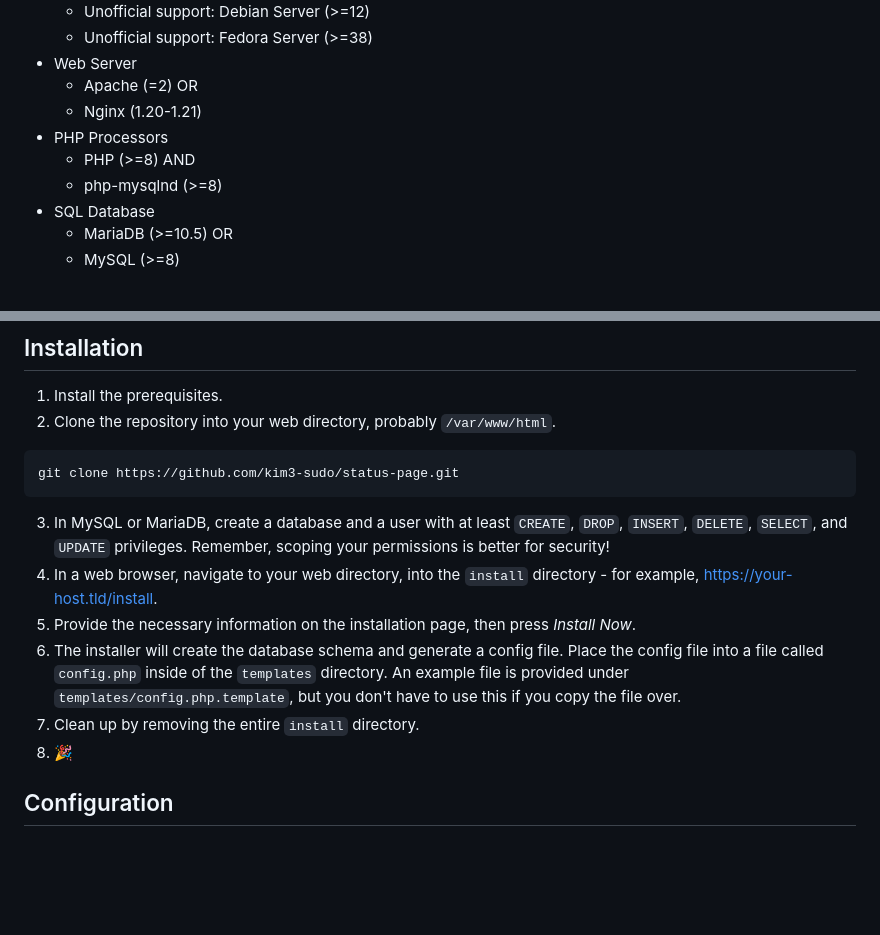
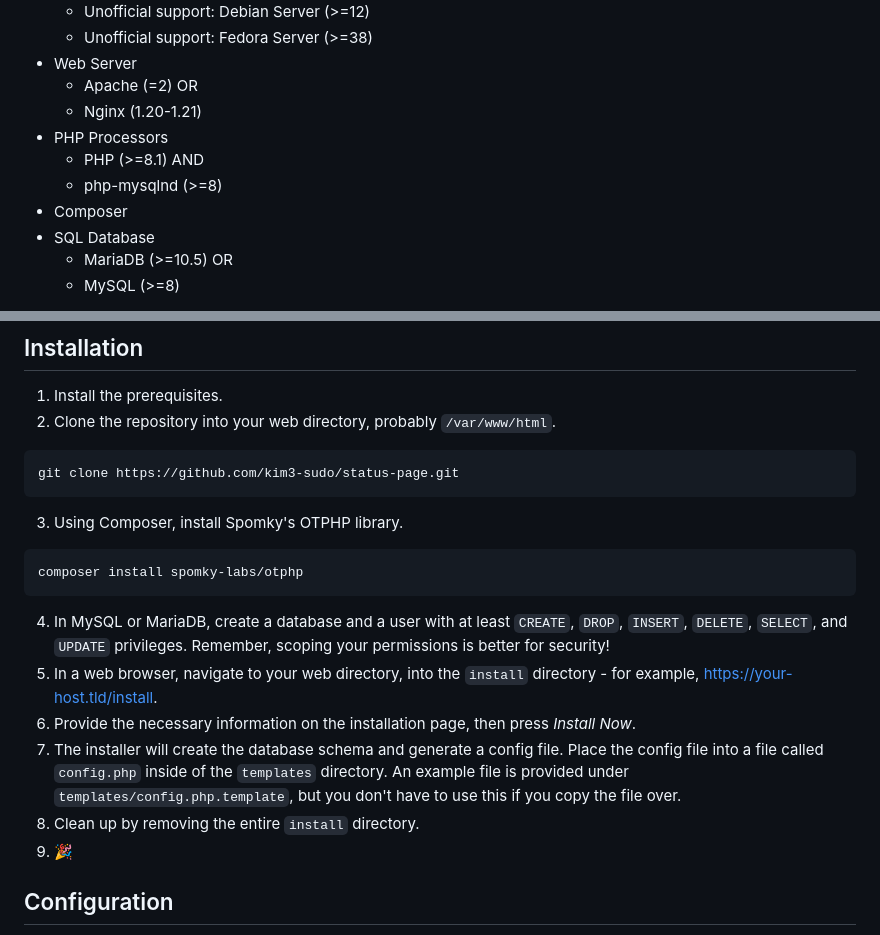
Before and after one commit to kim3-sudo/status-page, a Markdown page: README.md, 2 parts joined by grey strips. GitHub-like rendering; blank space fills up the shorter version.

````diff
--- a/README.md
+++ b/README.md
@@ -29,8 +29,9 @@ The code in this repository is licensed under the [MIT License](https://github.c
   + Apache (=2) OR
   + Nginx (1.20-1.21)
 - PHP Processors
-  + PHP (>=8) AND
+  + PHP (>=8.1) AND
   + php-mysqlnd (>=8)
+- Composer
 - SQL Database
   + MariaDB (>=10.5) OR
   + MySQL (>=8)
@@ -44,12 +45,16 @@ Windows, macOS, and other types of Linux (including Ubuntu Server) are not offic
 ```bash
 git clone https://github.com/kim3-sudo/status-page.git
 ```
-3. In MySQL or MariaDB, create a database and a user with at least `CREATE`, `DROP`, `INSERT`, `DELETE`, `SELECT`, and `UPDATE` privileges. Remember, scoping your permissions is better for security!
-4. In a web browser, navigate to your web directory, into the `install` directory - for example, https://your-host.tld/install.
-5. Provide the necessary information on the installation page, then press *Install Now*.
-6. The installer will create the database schema and generate a config file. Place the config file into a file called `config.php` inside of the `templates` directory. An example file is provided under `templates/config.php.template`, but you don't have to use this if you copy the file over.
-7. Clean up by removing the entire `install` directory.
-8. :tada:
+3. Using Composer, install Spomky's OTPHP library.
+```bash
+composer install spomky-labs/otphp
+```
+4. In MySQL or MariaDB, create a database and a user with at least `CREATE`, `DROP`, `INSERT`, `DELETE`, `SELECT`, and `UPDATE` privileges. Remember, scoping your permissions is better for security!
+5. In a web browser, navigate to your web directory, into the `install` directory - for example, https://your-host.tld/install.
+6. Provide the necessary information on the installation page, then press *Install Now*.
+7. The installer will create the database schema and generate a config file. Place the config file into a file called `config.php` inside of the `templates` directory. An example file is provided under `templates/config.php.template`, but you don't have to use this if you copy the file over.
+8. Clean up by removing the entire `install` directory.
+9. :tada:
 
 ## Configuration
 
````
